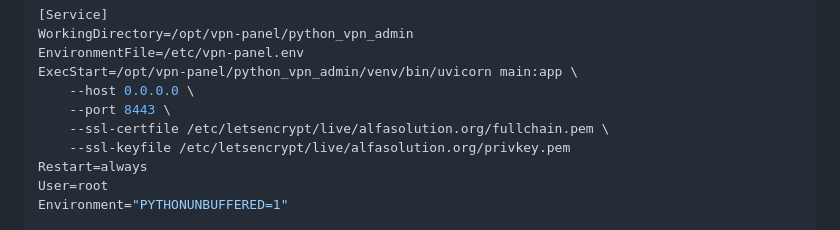
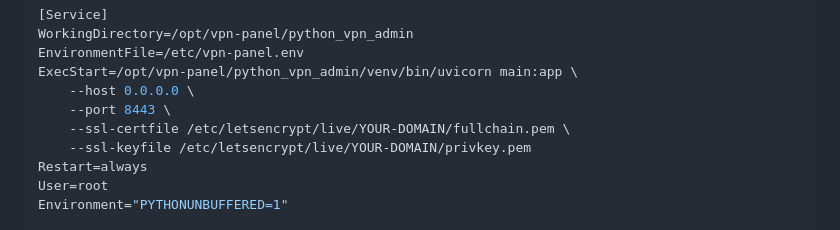
Before and after one commit to RixwanSaleem/python-vpn-admin, a Markdown page: README.md, the part around the change. GitHub-like rendering.

```diff
--- a/README.md
+++ b/README.md
@@ -84,8 +84,8 @@ EnvironmentFile=/etc/vpn-panel.env
 ExecStart=/opt/vpn-panel/python_vpn_admin/venv/bin/uvicorn main:app \
     --host 0.0.0.0 \
     --port 8443 \
-    --ssl-certfile /etc/letsencrypt/live/alfasolution.org/fullchain.pem \
-    --ssl-keyfile /etc/letsencrypt/live/alfasolution.org/privkey.pem
+    --ssl-certfile /etc/letsencrypt/live/YOUR-DOMAIN/fullchain.pem \
+    --ssl-keyfile /etc/letsencrypt/live/YOUR-DOMAIN/privkey.pem
 Restart=always
 User=root
 Environment="PYTHONUNBUFFERED=1"
```
